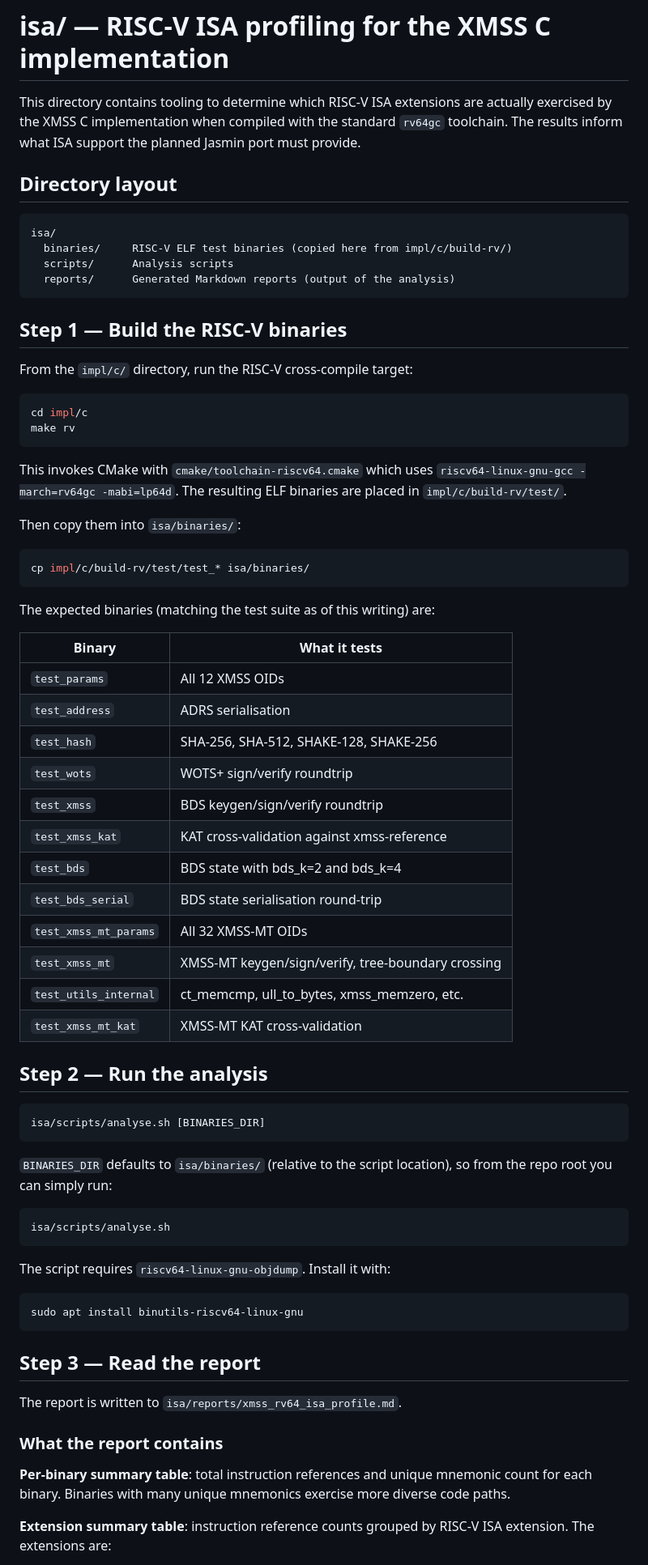
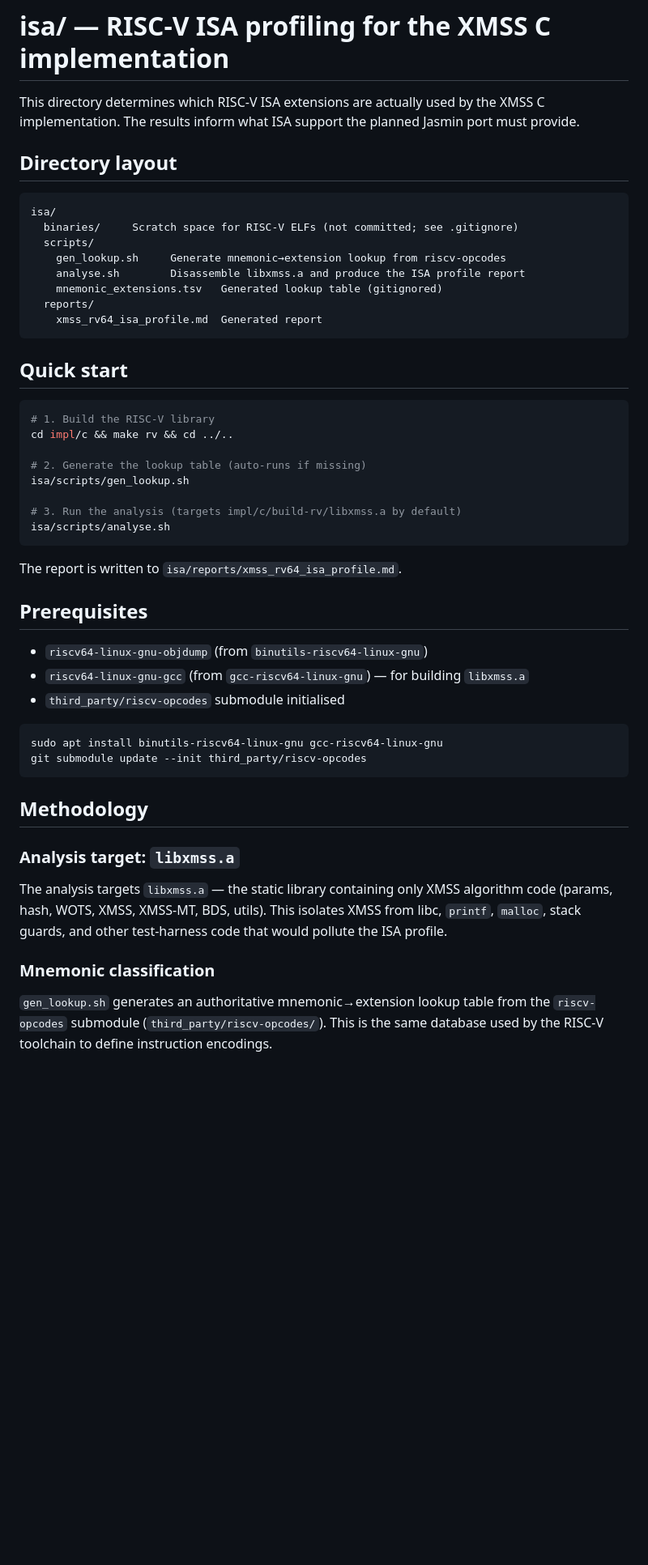
Before and after one commit to linesthatinterlace/xmss-riscv, a Markdown page: isa/README.md, the part around one of its changes. Shown at 81% size. GitHub-like rendering; blank space fills up the shorter version.

````diff
--- a/isa/README.md
+++ b/isa/README.md
@@ -1,84 +1,60 @@
 # isa/ — RISC-V ISA profiling for the XMSS C implementation
 
-This directory contains tooling to determine which RISC-V ISA extensions are
-actually exercised by the XMSS C implementation when compiled with the
-standard `rv64gc` toolchain.  The results inform what ISA support the planned
+This directory determines which RISC-V ISA extensions are actually used by
+the XMSS C implementation. The results inform what ISA support the planned
 Jasmin port must provide.
 
 ## Directory layout
 
 ```
 isa/
-  binaries/     RISC-V ELF test binaries (copied here from impl/c/build-rv/)
-  scripts/      Analysis scripts
-  reports/      Generated Markdown reports (output of the analysis)
+  binaries/     Scratch space for RISC-V ELFs (not committed; see .gitignore)
+  scripts/
+    gen_lookup.sh     Generate mnemonic→extension lookup from riscv-opcodes
+    analyse.sh        Disassemble libxmss.a and produce the ISA profile report
+    mnemonic_extensions.tsv   Generated lookup table (gitignored)
+  reports/
+    xmss_rv64_isa_profile.md  Generated report
 ```
 
-## Step 1 — Build the RISC-V binaries
-
-From the `impl/c/` directory, run the RISC-V cross-compile target:
+## Quick start
 
 ```bash
-cd impl/c
-make rv
-```
+# 1. Build the RISC-V library
+cd impl/c && make rv && cd ../..
 
-This invokes CMake with `cmake/toolchain-riscv64.cmake` which uses
-`riscv64-linux-gnu-gcc -march=rv64gc -mabi=lp64d`.  The resulting ELF
-binaries are placed in `impl/c/build-rv/test/`.
+# 2. Generate the lookup table (auto-runs if missing)
+isa/scripts/gen_lookup.sh
 
-Then copy them into `isa/binaries/`:
-
-```bash
-cp impl/c/build-rv/test/test_* isa/binaries/
-```
-
-The expected binaries (matching the test suite as of this writing) are:
-
-| Binary | What it tests |
-|--------|--------------|
-| `test_params` | All 12 XMSS OIDs |
-| `test_address` | ADRS serialisation |
-| `test_hash` | SHA-256, SHA-512, SHAKE-128, SHAKE-256 |
-| `test_wots` | WOTS+ sign/verify roundtrip |
-| `test_xmss` | BDS keygen/sign/verify roundtrip |
-| `test_xmss_kat` | KAT cross-validation against xmss-reference |
-| `test_bds` | BDS state with bds_k=2 and bds_k=4 |
-| `test_bds_serial` | BDS state serialisation round-trip |
-| `test_xmss_mt_params` | All 32 XMSS-MT OIDs |
-| `test_xmss_mt` | XMSS-MT keygen/sign/verify, tree-boundary crossing |
-| `test_utils_internal` | ct_memcmp, ull_to_bytes, xmss_memzero, etc. |
-| `test_xmss_mt_kat` | XMSS-MT KAT cross-validation |
-
-## Step 2 — Run the analysis
-
-```bash
-isa/scripts/analyse.sh [BINARIES_DIR]
-```
-
-`BINARIES_DIR` defaults to `isa/binaries/` (relative to the script location),
-so from the repo root you can simply run:
-
-```bash
+# 3. Run the analysis (targets impl/c/build-rv/libxmss.a by default)
 isa/scripts/analyse.sh
 ```
 
-The script requires `riscv64-linux-gnu-objdump`.  Install it with:
+The report is written to `isa/reports/xmss_rv64_isa_profile.md`.
+
+## Prerequisites
+
+- `riscv64-linux-gnu-objdump` (from `binutils-riscv64-linux-gnu`)
+- `riscv64-linux-gnu-gcc` (from `gcc-riscv64-linux-gnu`) — for building `libxmss.a`
+- `third_party/riscv-opcodes` submodule initialised
 
 ```bash
-sudo apt install binutils-riscv64-linux-gnu
+sudo apt install binutils-riscv64-linux-gnu gcc-riscv64-linux-gnu
+git submodule update --init third_party/riscv-opcodes
 ```
 
-## Step 3 — Read the report
+## Methodology
 
-The report is written to `isa/reports/xmss_rv64_isa_profile.md`.
+### Analysis target: `libxmss.a`
 
-### What the report contains
+The analysis targets `libxmss.a` — the static library containing only XMSS
+algorithm code (params, hash, WOTS, XMSS, XMSS-MT, BDS, utils). This isolates
+XMSS from libc, `printf`, `malloc`, stack guards, and other test-harness code
+that would pollute the ISA profile.
 
-**Per-binary summary table**: total instruction references and unique
-mnemonic count for each binary.  Binaries with many unique mnemonics exercise
-more diverse code paths.
+### Mnemonic classification
 
-**Extension summary table**: instruction reference counts grouped by RISC-V
-ISA extension.  The extensions are:
+`gen_lookup.sh` generates an authoritative mnemonic→extension lookup table
+from the `riscv-opcodes` submodule (`third_party/riscv-opcodes/`). This is
+the same database used by the RISC-V toolchain to define instruction encodings.
 
````
Also changed, not shown: other parts of isa/README.md (+37 -43 lines), CLAUDE.md (+6 -6 lines), 1 other file.
